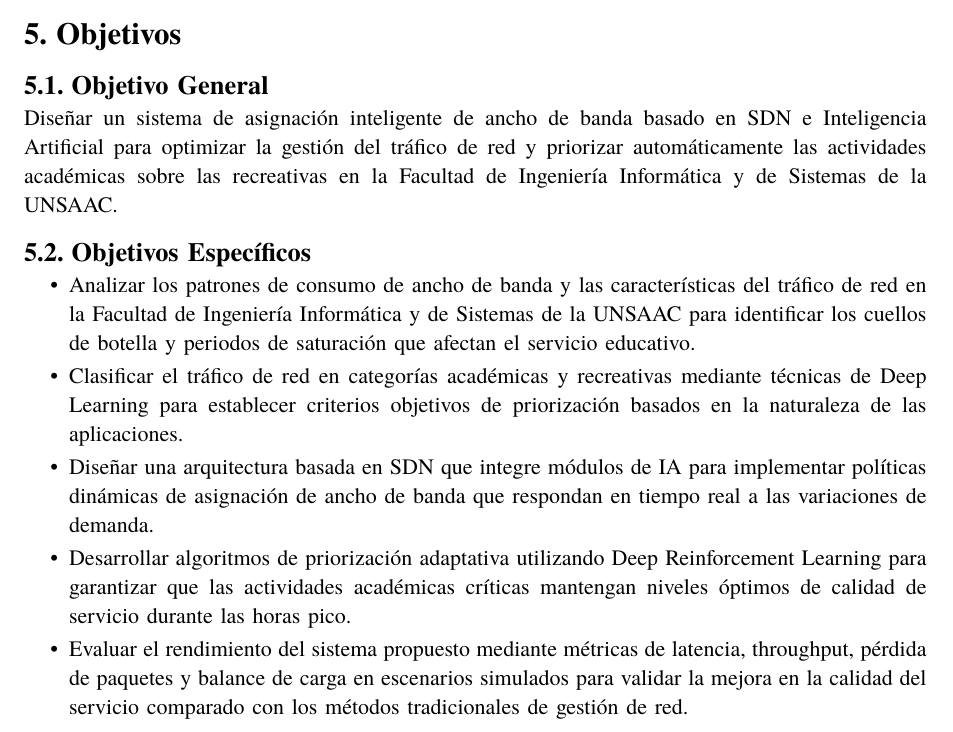
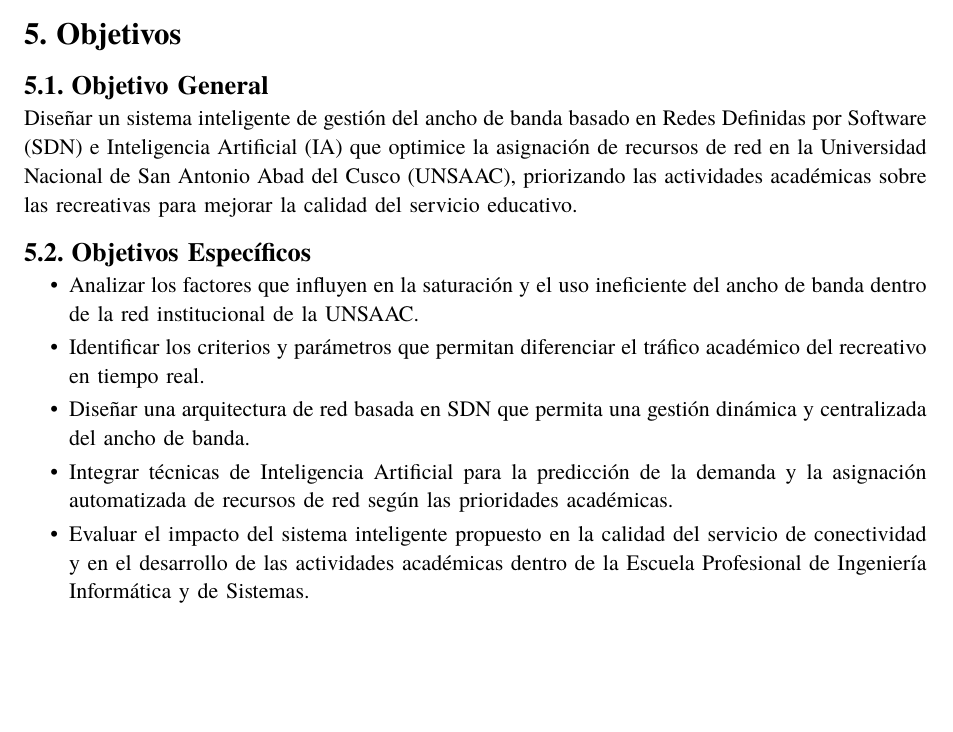
Before and after one commit to daniel-alegria3/sdnml, a Typst document (main.typ, which reads secciones/objetivos.typ): part of page 8 of 9, cut so that both start at the same text, the shorter picture padded with empty space. Compiled offline with Typst 0.15.

Commit message:
Correcciones a objetivos

```diff
--- a/secciones/objetivos.typ
+++ b/secciones/objetivos.typ
@@ -1,30 +1,15 @@
 = Objetivos
 == Objetivo General
-Diseñar un sistema de asignación inteligente de ancho de banda basado en SDN e
-Inteligencia Artificial para optimizar la gestión del tráfico de red y priorizar
-automáticamente las actividades académicas sobre las recreativas en la Facultad de
-Ingeniería Informática y de Sistemas de la UNSAAC.
+Diseñar un sistema inteligente de gestión del ancho de banda basado en Redes Definidas por Software (SDN) e Inteligencia Artificial (IA) que optimice la asignación de recursos de red en la Universidad Nacional de San Antonio Abad del Cusco (UNSAAC), priorizando las actividades académicas sobre las recreativas para mejorar la calidad del servicio educativo.
 
 == Objetivos Específicos
 
-- Analizar los patrones de consumo de ancho de banda y las características del tráfico
-  de red en la Facultad de Ingeniería Informática y de Sistemas de la UNSAAC para
-  identificar los cuellos de botella y periodos de saturación que afectan el servicio
-  educativo.
+- Analizar los factores que influyen en la saturación y el uso ineficiente del ancho de banda dentro de la red institucional de la UNSAAC.
 
-- Clasificar el tráfico de red en categorías académicas y recreativas mediante técnicas
-  de Deep Learning para establecer criterios objetivos de priorización basados en la
-  naturaleza de las aplicaciones.
+- Identificar los criterios y parámetros que permitan diferenciar el tráfico académico del recreativo en tiempo real.
 
-- Diseñar una arquitectura basada en SDN que integre módulos de IA para implementar
-  políticas dinámicas de asignación de ancho de banda que respondan en tiempo real a las
-  variaciones de demanda.
+- Diseñar una arquitectura de red basada en SDN que permita una gestión dinámica y centralizada del ancho de banda.
 
-- Desarrollar algoritmos de priorización adaptativa utilizando Deep Reinforcement
-  Learning para garantizar que las actividades académicas críticas mantengan niveles
-  óptimos de calidad de servicio durante las horas pico.
+- Integrar técnicas de Inteligencia Artificial para la predicción de la demanda y la asignación automatizada de recursos de red según las prioridades académicas.
 
-- Evaluar el rendimiento del sistema propuesto mediante métricas de latencia,
-  throughput, pérdida de paquetes y balance de carga en escenarios simulados para
-  validar la mejora en la calidad del servicio comparado con los métodos tradicionales
-  de gestión de red.
+- Evaluar el impacto del sistema inteligente propuesto en la calidad del servicio de conectividad y en el desarrollo de las actividades académicas dentro de la Escuela Profesional de Ingeniería Informática y de Sistemas.
```
